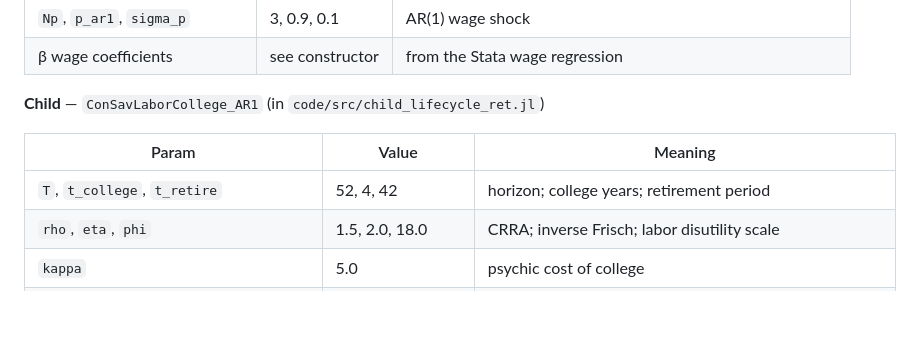
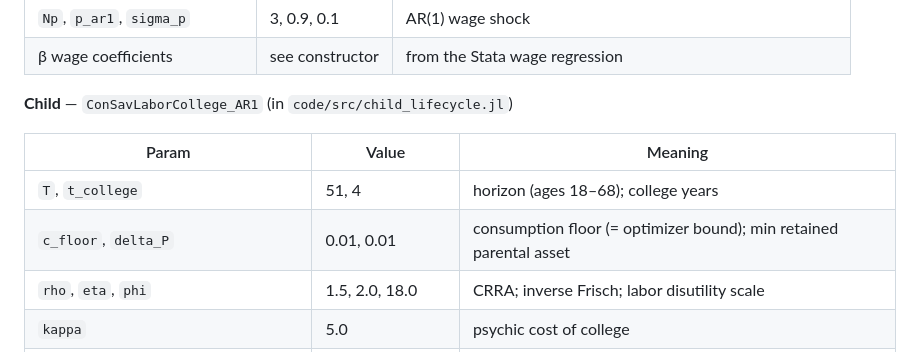
Before and after one commit to Ali-Iranpour/Structural-estimation, a Markdown page: docs/GUIDE.md, the part around one of its changes. Rendered like a GitHub page; blank space fills up the shorter version.

```diff
--- a/docs/GUIDE.md
+++ b/docs/GUIDE.md
@@ -162,11 +170,12 @@ The child uses `w = w₀(1 + α·HC)·z`. Both are taxed as `λ(w·h)^(1−τ)`
 | `Np`, `p_ar1`, `sigma_p` | 3, 0.9, 0.1 | AR(1) wage shock |
 | β wage coefficients | see constructor | from the Stata wage regression |
 
-**Child** — `ConSavLaborCollege_AR1` (in `code/src/child_lifecycle_ret.jl`)
+**Child** — `ConSavLaborCollege_AR1` (in `code/src/child_lifecycle.jl`)
 
 | Param | Value | Meaning |
 |---|---|---|
-| `T`, `t_college`, `t_retire` | 52, 4, 42 | horizon; college years; retirement period |
+| `T`, `t_college` | 51, 4 | horizon (ages 18–68); college years |
+| `c_floor`, `delta_P` | 0.01, 0.01 | consumption floor (= optimizer bound); min retained parental asset |
 | `rho`, `eta`, `phi` | 1.5, 2.0, 18.0 | CRRA; inverse Frisch; labor disutility scale |
 | `kappa` | 5.0 | psychic cost of college |
 | `college_cost`, `college_boost` | 1.2, 2.0 | annual cost; annual HC increment `b*` |
```
Also changed, not shown: other parts of docs/GUIDE.md (+20 -12 lines).
